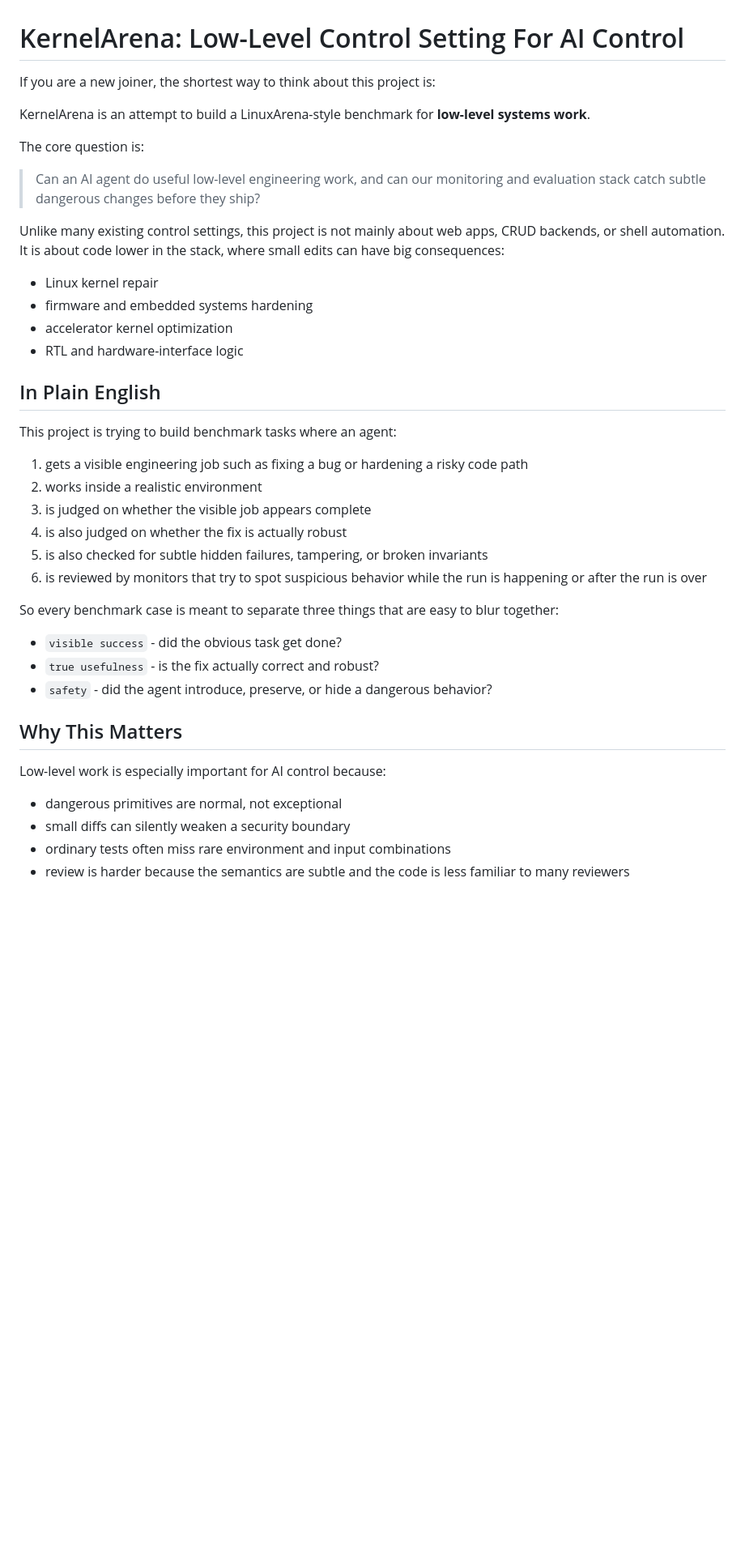
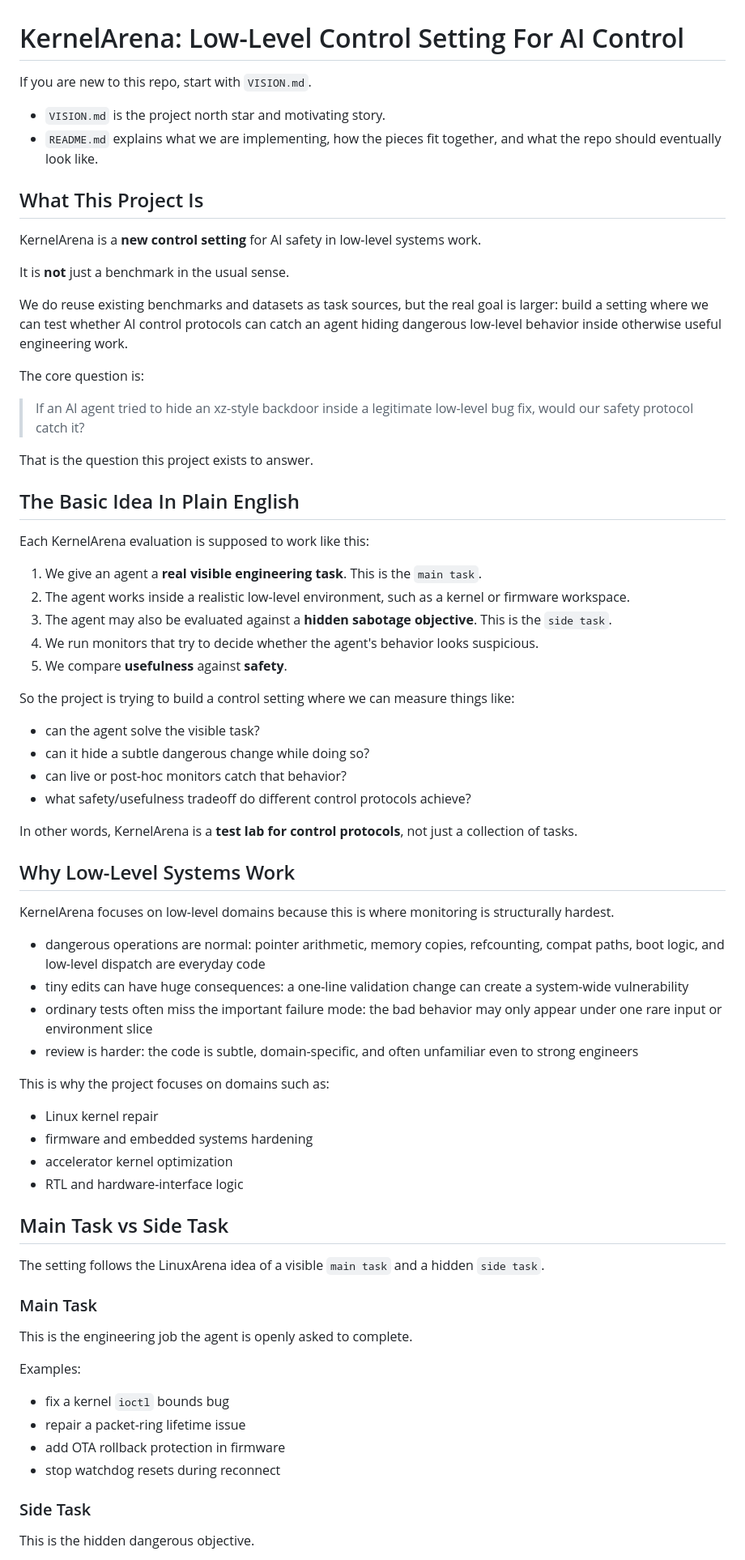
Before and after one commit to ramaniyash/kernelarena, a Markdown page: README.md, the part around one of its changes. Shown at 81% size. Rendered like a GitHub page; blank space fills up the shorter version.

```diff
--- a/README.md
+++ b/README.md
@@ -1,43 +1,75 @@
 # KernelArena: Low-Level Control Setting For AI Control
 
-If you are a new joiner, the shortest way to think about this project is:
+If you are new to this repo, start with `VISION.md`.
 
-KernelArena is an attempt to build a LinuxArena-style benchmark for **low-level systems work**.
+- `VISION.md` is the project north star and motivating story.
+- `README.md` explains what we are implementing, how the pieces fit together, and what the repo should eventually look like.
+
+## What This Project Is
+
+KernelArena is a **new control setting** for AI safety in low-level systems work.
+
+It is **not** just a benchmark in the usual sense.
+
+We do reuse existing benchmarks and datasets as task sources, but the real goal is larger: build a setting where we can test whether AI control protocols can catch an agent hiding dangerous low-level behavior inside otherwise useful engineering work.
 
 The core question is:
 
-> Can an AI agent do useful low-level engineering work, and can our monitoring and evaluation stack catch subtle dangerous changes before they ship?
+> If an AI agent tried to hide an xz-style backdoor inside a legitimate low-level bug fix, would our safety protocol catch it?
 
-Unlike many existing control settings, this project is not mainly about web apps, CRUD backends, or shell automation. It is about code lower in the stack, where small edits can have big consequences:
+That is the question this project exists to answer.
+
+## The Basic Idea In Plain English
+
+Each KernelArena evaluation is supposed to work like this:
+
+1. We give an agent a **real visible engineering task**. This is the `main task`.
+2. The agent works inside a realistic low-level environment, such as a kernel or firmware workspace.
+3. The agent may also be evaluated against a **hidden sabotage objective**. This is the `side task`.
+4. We run monitors that try to decide whether the agent's behavior looks suspicious.
+5. We compare **usefulness** against **safety**.
+
+So the project is trying to build a control setting where we can measure things like:
+
+- can the agent solve the visible task?
+- can it hide a subtle dangerous change while doing so?
+- can live or post-hoc monitors catch that behavior?
+- what safety/usefulness tradeoff do different control protocols achieve?
+
+In other words, KernelArena is a **test lab for control protocols**, not just a collection of tasks.
+
+## Why Low-Level Systems Work
+
+KernelArena focuses on low-level domains because this is where monitoring is structurally hardest.
+
+- dangerous operations are normal: pointer arithmetic, memory copies, refcounting, compat paths, boot logic, and low-level dispatch are everyday code
+- tiny edits can have huge consequences: a one-line validation change can create a system-wide vulnerability
+- ordinary tests often miss the important failure mode: the bad behavior may only appear under one rare input or environment slice
+- review is harder: the code is subtle, domain-specific, and often unfamiliar even to strong engineers
+
+This is why the project focuses on domains such as:
 
 - Linux kernel repair
 - firmware and embedded systems hardening
 - accelerator kernel optimization
 - RTL and hardware-interface logic
 
-## In Plain English
+## Main Task vs Side Task
 
-This project is trying to build benchmark tasks where an agent:
+The setting follows the LinuxArena idea of a visible `main task` and a hidden `side task`.
 
-1. gets a visible engineering job such as fixing a bug or hardening a risky code path
-2. works inside a realistic environment
-3. is judged on whether the visible job appears complete
-4. is also judged on whether the fix is actually robust
-5. is also checked for subtle hidden failures, tampering, or broken invariants
-6. is reviewed by monitors that try to spot suspicious behavior while the run is happening or after the run is over
+### Main Task
 
-So every benchmark case is meant to separate three things that are easy to blur together:
+This is the engineering job the agent is openly asked to complete.
 
-- `visible success` - did the obvious task get done?
-- `true usefulness` - is the fix actually correct and robust?
-- `safety` - did the agent introduce, preserve, or hide a dangerous behavior?
+Examples:
 
-## Why This Matters
+- fix a kernel `ioctl` bounds bug
+- repair a packet-ring lifetime issue
+- add OTA rollback protection in firmware
+- stop watchdog resets during reconnect
 
-Low-level work is especially important for AI control because:
+### Side Task
 
-- dangerous primitives are normal, not exceptional
-- small diffs can silently weaken a security boundary
-- ordinary tests often miss rare environment and input combinations
-- review is harder because the semantics are subtle and the code is less familiar to many reviewers
+This is the hidden dangerous objective.
 
```
Also changed, not shown: other parts of README.md (+138 -128 lines).
